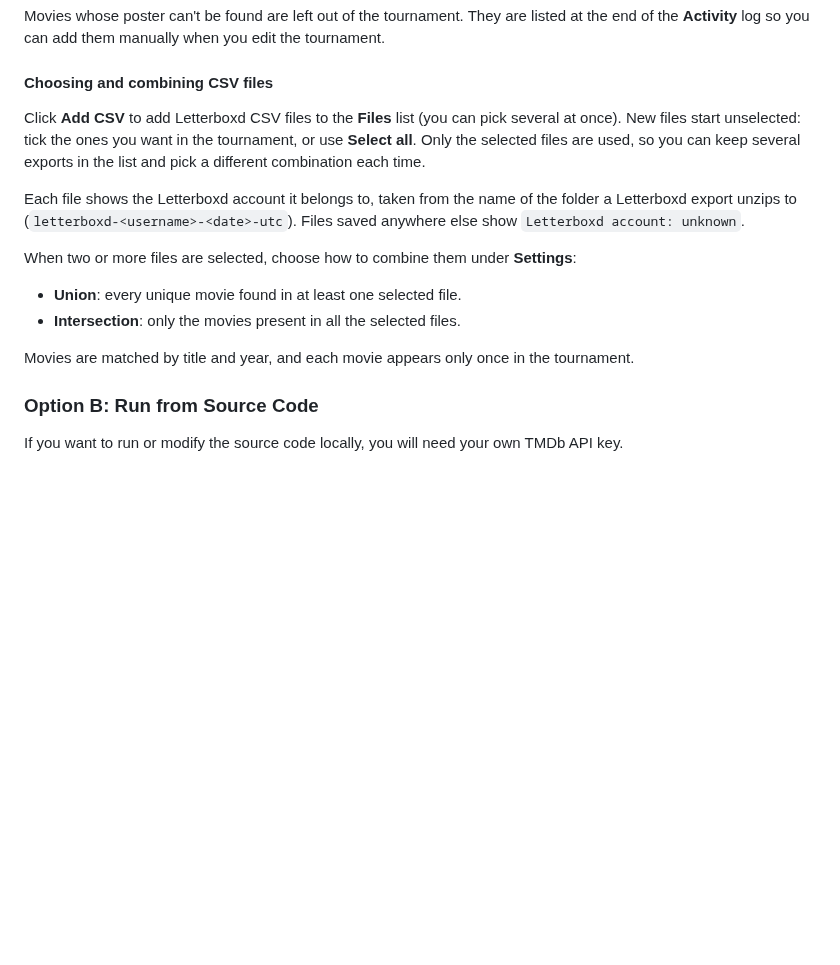
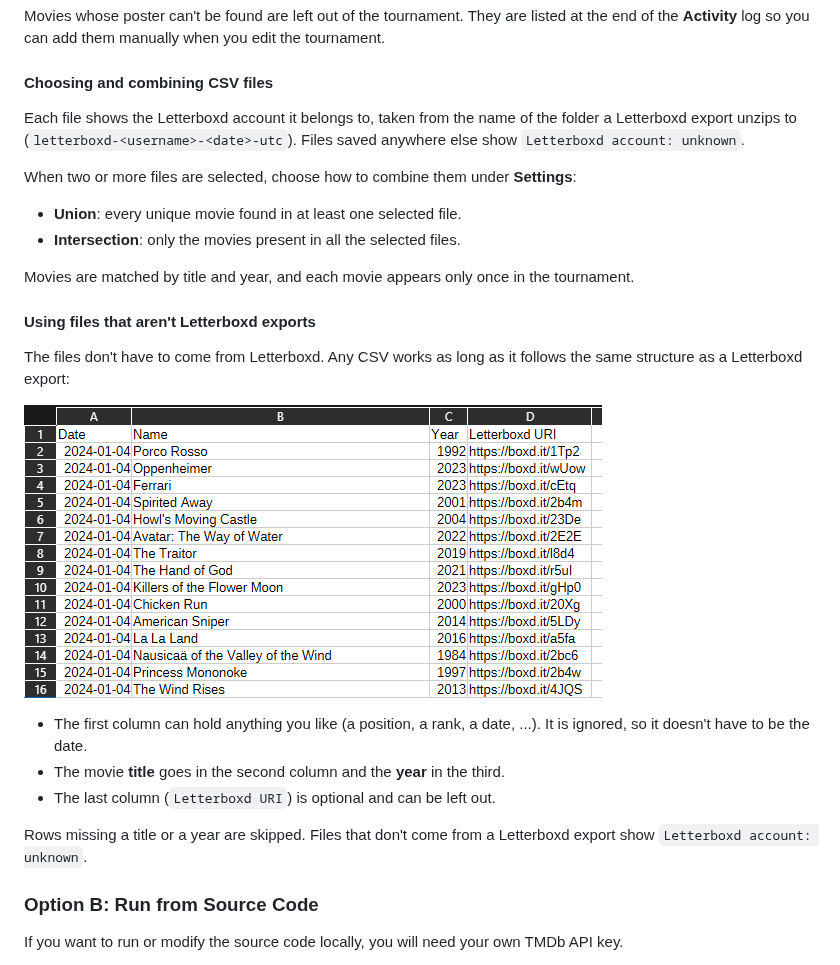
Before and after one commit to francescoluca/letterboxd-to-uwufufu, a Markdown page: README.md, the part around the change. Rendered like a GitHub page; pictures changed too: assets/letterboxd-export-example.png (added); blank space fills up the shorter version.

Commit message:
Document support for custom CSV files

```diff
--- a/README.md
+++ b/README.md
@@ -18,8 +18,6 @@ To cancel a running conversion, click **Stop**. If the draft tournament was alre
 Movies whose poster can't be found are left out of the tournament. They are listed at the end of the **Activity** log so you can add them manually when you edit the tournament.
 
 #### Choosing and combining CSV files
-Click **Add CSV** to add Letterboxd CSV files to the **Files** list (you can pick several at once). New files start unselected: tick the ones you want in the tournament, or use **Select all**. Only the selected files are used, so you can keep several exports in the list and pick a different combination each time.
-
 Each file shows the Letterboxd account it belongs to, taken from the name of the folder a Letterboxd export unzips to (`letterboxd-<username>-<date>-utc`). Files saved anywhere else show `Letterboxd account: unknown`.
 
 When two or more files are selected, choose how to combine them under **Settings**:
@@ -27,6 +25,17 @@ When two or more files are selected, choose how to combine them under **Settings
 - **Intersection**: only the movies present in all the selected files.
 
 Movies are matched by title and year, and each movie appears only once in the tournament.
+
+#### Using files that aren't Letterboxd exports
+The files don't have to come from Letterboxd. Any CSV works as long as it follows the same structure as a Letterboxd export:
+
+![Letterboxd export example](assets/letterboxd-export-example.png)
+
+- The first column can hold anything you like (a position, a rank, a date, ...). It is ignored, so it doesn't have to be the date.
+- The movie **title** goes in the second column and the **year** in the third.
+- The last column (`Letterboxd URI`) is optional and can be left out.
+
+Rows missing a title or a year are skipped. Files that don't come from a Letterboxd export show `Letterboxd account: unknown`.
 
 ### Option B: Run from Source Code
 If you want to run or modify the source code locally, you will need your own TMDb API key.
```
